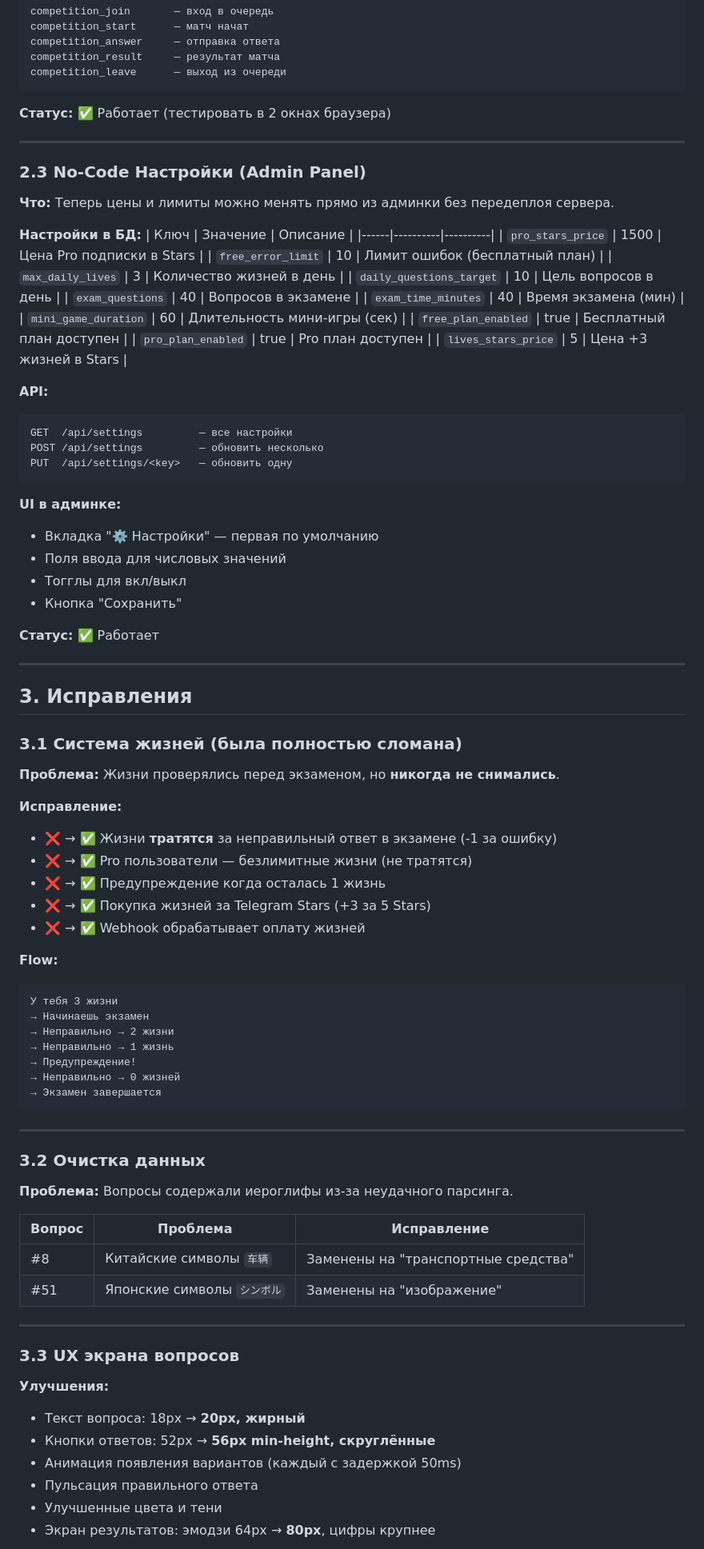
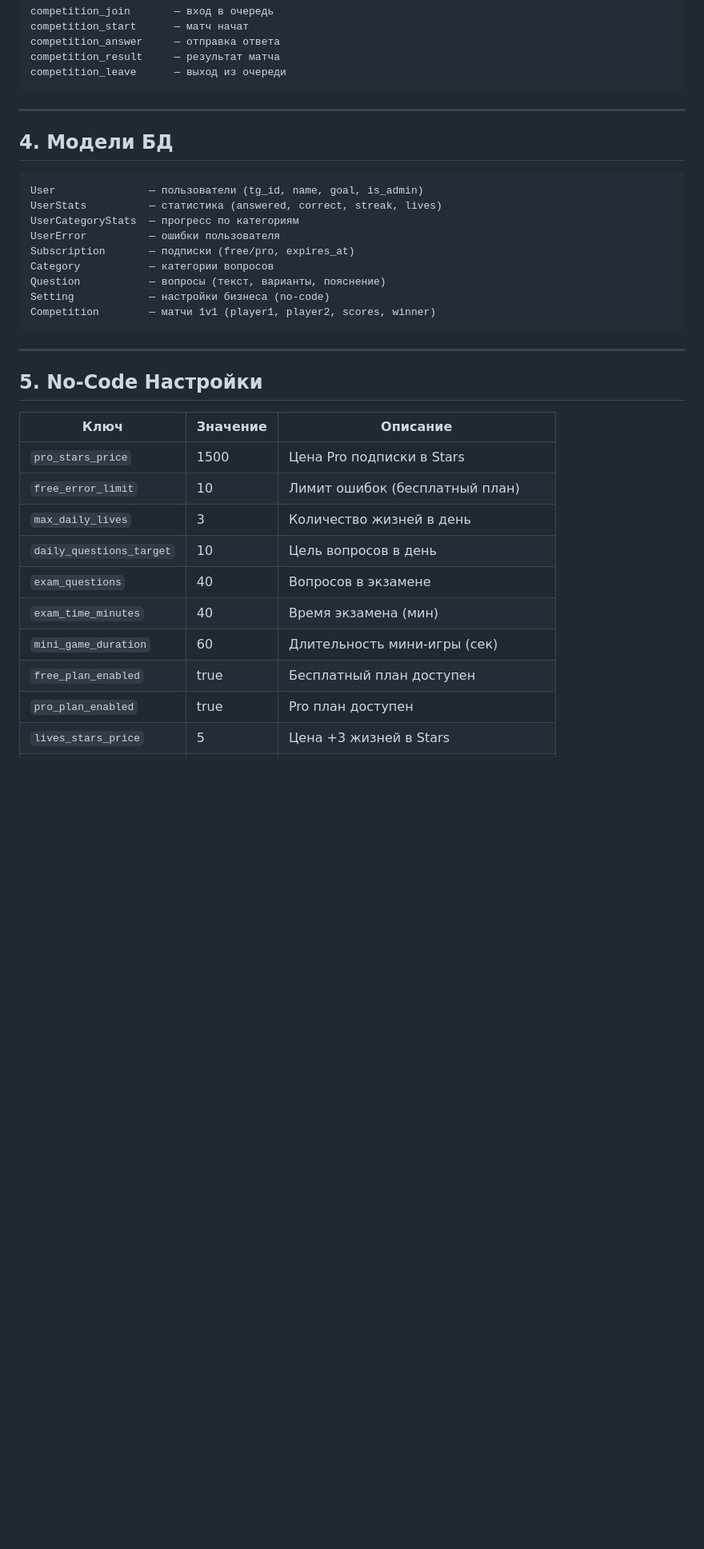
Before and after one commit to AngelOK-5725/zholrules, a Markdown page: REPORT.md, the part around one of its changes. Shown at 80% size. GitHub-like rendering; blank space fills up the shorter version.

````diff
--- a/REPORT.md
+++ b/REPORT.md
@@ -81,15 +175,26 @@ competition_result     — результат матча
 competition_leave      — выход из очереди
 ```
 
-**Статус:** ✅ Работает (тестировать в 2 окнах браузера)
+---
+
+## 4. Модели БД
+
+```
+User               — пользователи (tg_id, name, goal, is_admin)
+UserStats          — статистика (answered, correct, streak, lives)
+UserCategoryStats  — прогресс по категориям
+UserError          — ошибки пользователя
+Subscription       — подписки (free/pro, expires_at)
+Category           — категории вопросов
+Question           — вопросы (текст, варианты, пояснение)
+Setting            — настройки бизнеса (no-code)
+Competition        — матчи 1v1 (player1, player2, scores, winner)
+```
 
 ---
 
-### 2.3 No-Code Настройки (Admin Panel)
+## 5. No-Code Настройки
 
-**Что:** Теперь цены и лимиты можно менять прямо из админки без передеплоя сервера.
-
-**Настройки в БД:**
 | Ключ | Значение | Описание |
 |------|----------|----------|
 | `pro_stars_price` | 1500 | Цена Pro подписки в Stars |
@@ -102,68 +207,3 @@ competition_leave      — выход из очереди
 | `free_plan_enabled` | true | Бесплатный план доступен |
 | `pro_plan_enabled` | true | Pro план доступен |
 | `lives_stars_price` | 5 | Цена +3 жизней в Stars |
-
-**API:**
-```
-GET  /api/settings         — все настройки
-POST /api/settings         — обновить несколько
-PUT  /api/settings/<key>   — обновить одну
-```
-
-**UI в админке:**
-- Вкладка "⚙️ Настройки" — первая по умолчанию
-- Поля ввода для числовых значений
-- Тогглы для вкл/выкл
-- Кнопка "Сохранить"
-
-**Статус:** ✅ Работает
-
----
-
-## 3. Исправления
-
-### 3.1 Система жизней (была полностью сломана)
-
-**Проблема:** Жизни проверялись перед экзаменом, но **никогда не снимались**.
-
-**Исправление:**
-- ❌ → ✅ Жизни **тратятся** за неправильный ответ в экзамене (-1 за ошибку)
-- ❌ → ✅ Pro пользователи — безлимитные жизни (не тратятся)
-- ❌ → ✅ Предупреждение когда осталась 1 жизнь
-- ❌ → ✅ Покупка жизней за Telegram Stars (+3 за 5 Stars)
-- ❌ → ✅ Webhook обрабатывает оплату жизней
-
-**Flow:**
-```
-У тебя 3 жизни
-→ Начинаешь экзамен
-→ Неправильно → 2 жизни
-→ Неправильно → 1 жизнь
-→ Предупреждение!
-→ Неправильно → 0 жизней
-→ Экзамен завершается
-```
-
----
-
-### 3.2 Очистка данных
-
-**Проблема:** Вопросы содержали иероглифы из-за неудачного парсинга.
-
-| Вопрос | Проблема | Исправление |
-|--------|----------|-------------|
-| #8 | Китайские символы `车辆` | Заменены на "транспортные средства" |
-| #51 | Японские символы `シンボル` | Заменены на "изображение" |
-
----
-
-### 3.3 UX экрана вопросов
-
-**Улучшения:**
-- Текст вопроса: 18px → **20px, жирный**
-- Кнопки ответов: 52px → **56px min-height, скруглённые**
-- Анимация появления вариантов (каждый с задержкой 50ms)
-- Пульсация правильного ответа
-- Улучшенные цвета и тени
-- Экран результатов: эмодзи 64px → **80px**, цифры крупнее
-
````
Also changed, not shown: other parts of REPORT.md (+175 -122 lines).
